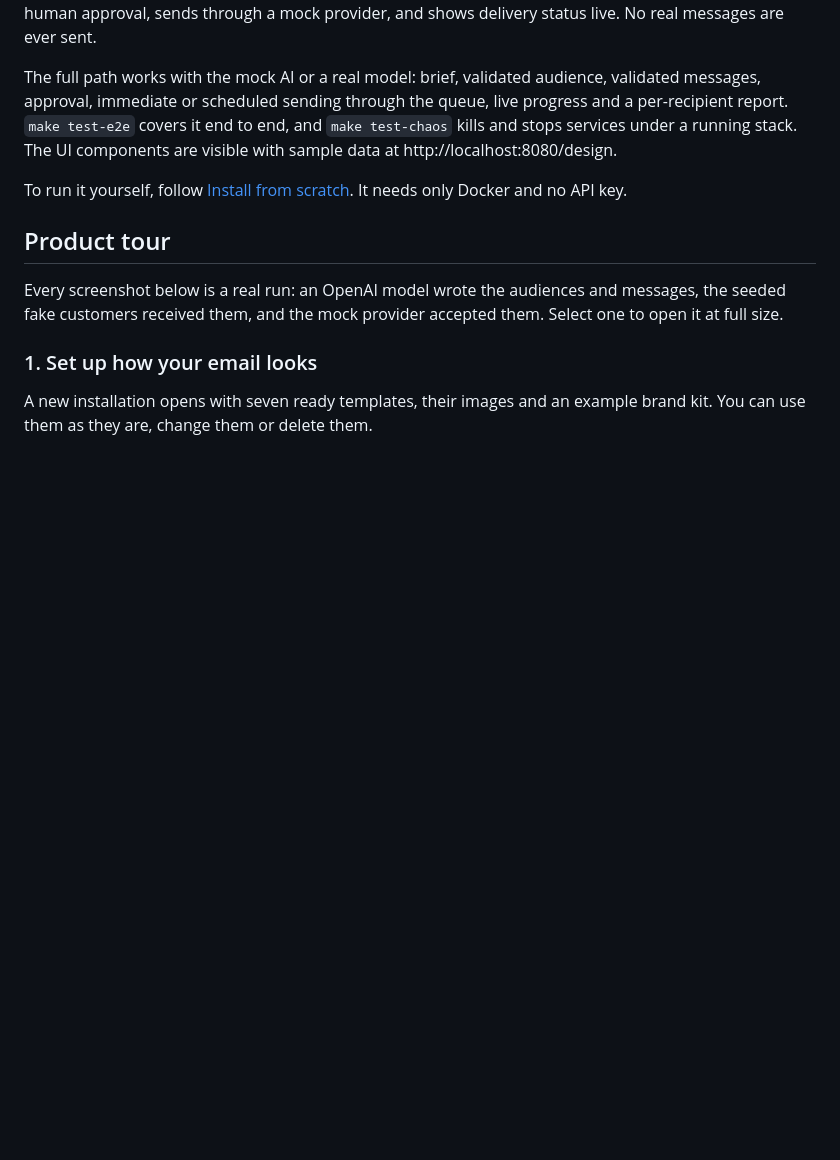
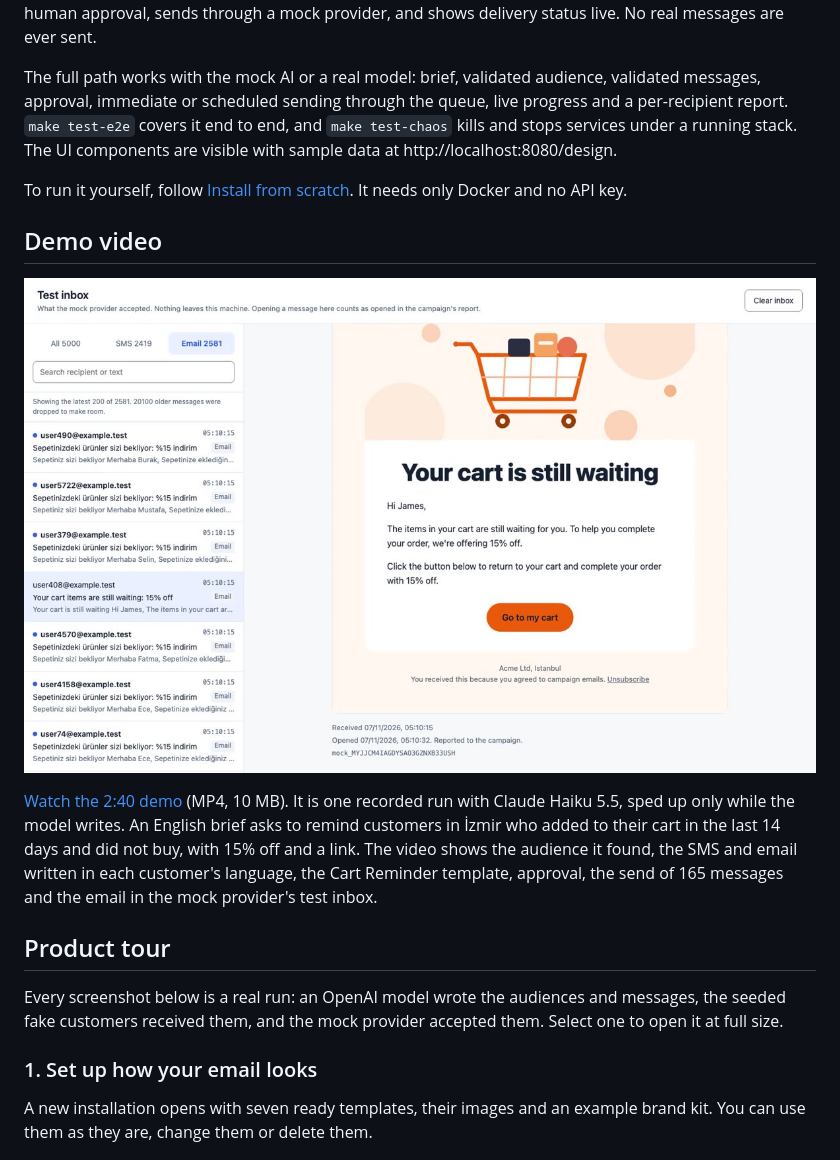
Before and after one commit to negativexq/smart-campaign-composer, a Markdown page: README.md, the part around the change. GitHub-like rendering; pictures changed too: docs/media/demo-claude-poster.jpg (added); blank space fills up the shorter version.

Commit message:
docs: add the Claude benchmark results and an end-to-end demo video

```diff
--- a/README.md
+++ b/README.md
@@ -7,6 +7,12 @@ Turns a marketer's plain-language brief into a validated audience and SMS and em
 The full path works with the mock AI or a real model: brief, validated audience, validated messages, approval, immediate or scheduled sending through the queue, live progress and a per-recipient report. `make test-e2e` covers it end to end, and `make test-chaos` kills and stops services under a running stack. The UI components are visible with sample data at http://localhost:8080/design.
 
 To run it yourself, follow [Install from scratch](#install-from-scratch). It needs only Docker and no API key.
+
+## Demo video
+
+[![The test inbox showing the sent email: "Your cart is still waiting" with a Go to my cart button](docs/media/demo-claude-poster.jpg)](docs/media/demo-claude.mp4)
+
+[Watch the 2:40 demo](docs/media/demo-claude.mp4) (MP4, 10 MB). It is one recorded run with Claude Haiku 5.5, sped up only while the model writes. An English brief asks to remind customers in İzmir who added to their cart in the last 14 days and did not buy, with 15% off and a link. The video shows the audience it found, the SMS and email written in each customer's language, the Cart Reminder template, approval, the send of 165 messages and the email in the mock provider's test inbox.
 
 ## Product tour
 
```
Also changed, not shown: DECISIONS.md (+14 -9 lines), 1 other file.
